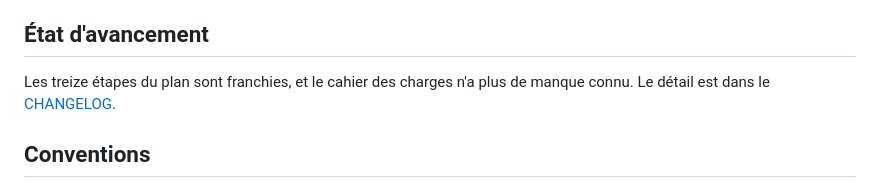
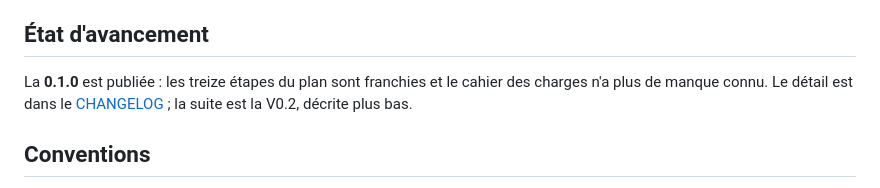
Before and after one commit to nouhailler/githor, a Markdown page: CONTEXT.md, the part around the change. Drawn GitHub-style.

```diff
--- a/CONTEXT.md
+++ b/CONTEXT.md
@@ -147,8 +147,9 @@ doit jamais produire autre chose que le fichier attendu.
 
 ## État d'avancement
 
-Les treize étapes du plan sont franchies, et le cahier des charges n'a plus de
-manque connu. Le détail est dans le [CHANGELOG](CHANGELOG.md).
+La **0.1.0** est publiée : les treize étapes du plan sont franchies et le cahier
+des charges n'a plus de manque connu. Le détail est dans le
+[CHANGELOG](CHANGELOG.md) ; la suite est la V0.2, décrite plus bas.
 
 ## Conventions
 
```
Also changed, not shown: CHANGELOG.md (+6 -3 lines).
